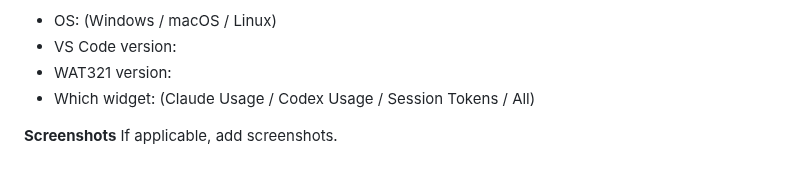
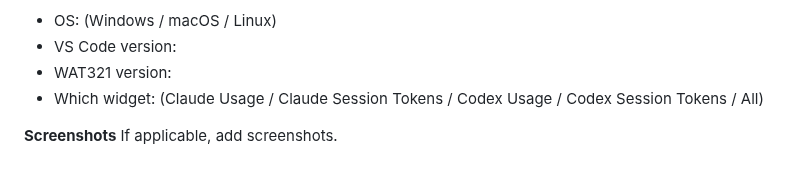
Before and after one commit to WillyDrucker/WAT321, a Markdown page: .github/ISSUE_TEMPLATE/bug_report.md, the part around the change. GitHub-like rendering.

```diff
--- a/.github/ISSUE_TEMPLATE/bug_report.md
+++ b/.github/ISSUE_TEMPLATE/bug_report.md
@@ -20,7 +20,7 @@ What should have happened instead.
 - OS: (Windows / macOS / Linux)
 - VS Code version:
 - WAT321 version:
-- Which widget: (Claude Usage / Codex Usage / Session Tokens / All)
+- Which widget: (Claude Usage / Claude Session Tokens / Codex Usage / Codex Session Tokens / All)
 
 **Screenshots**
 If applicable, add screenshots.
```
Also changed, not shown: .github/ISSUE_TEMPLATE/feature_request.md (+1 -1 lines), README.md (+7 -6 lines), images/icon.png.
